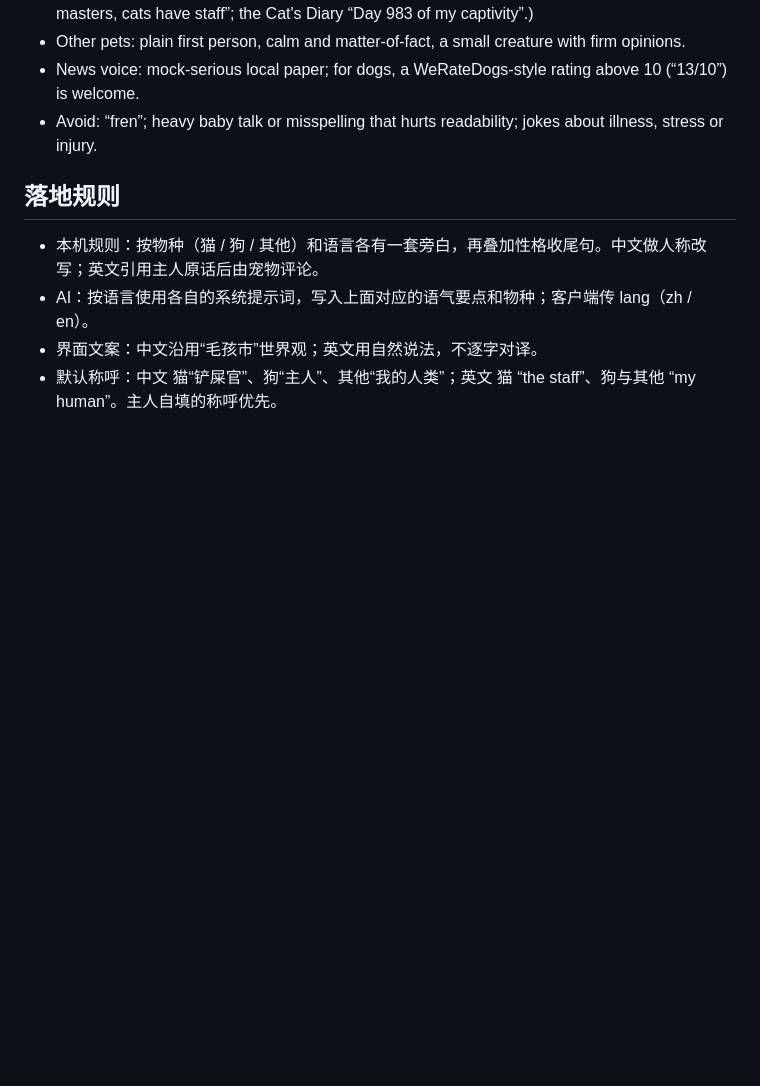
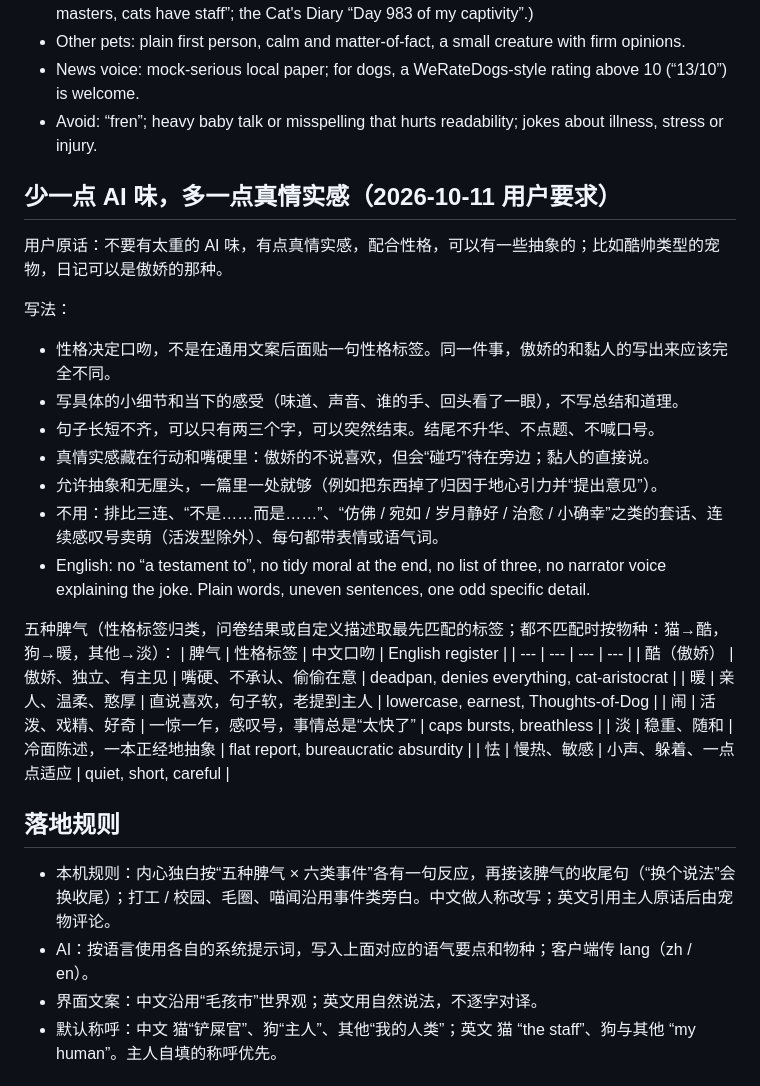
Before and after one commit to BAIX827/-Pawnote, a Markdown page: docs/13-宠物语气指南.md, the part around the change. GitHub-like rendering; blank space fills up the shorter version.

Commit message:
Voice guide: personality-led, less generic writing
Co-Authored-By: Claude Opus 5.5 (1M context) <noreply@anthropic.com>

```diff
--- a/docs/13-宠物语气指南.md
+++ b/docs/13-宠物语气指南.md
@@ -31,8 +31,29 @@ Not a translation of the Chinese voice. Two long-standing internet registers:
 - News voice: mock-serious local paper; for dogs, a WeRateDogs-style rating above 10 (“13/10”) is welcome.
 - Avoid: “fren”; heavy baby talk or misspelling that hurts readability; jokes about illness, stress or injury.
 
+## 少一点 AI 味，多一点真情实感（2026-10-11 用户要求）
+用户原话：不要有太重的 AI 味，有点真情实感，配合性格，可以有一些抽象的；比如酷帅类型的宠物，日记可以是傲娇的那种。
+
+写法：
+- 性格决定口吻，不是在通用文案后面贴一句性格标签。同一件事，傲娇的和黏人的写出来应该完全不同。
+- 写具体的小细节和当下的感受（味道、声音、谁的手、回头看了一眼），不写总结和道理。
+- 句子长短不齐，可以只有两三个字，可以突然结束。结尾不升华、不点题、不喊口号。
+- 真情实感藏在行动和嘴硬里：傲娇的不说喜欢，但会“碰巧”待在旁边；黏人的直接说。
+- 允许抽象和无厘头，一篇里一处就够（例如把东西掉了归因于地心引力并“提出意见”）。
+- 不用：排比三连、“不是……而是……”、“仿佛 / 宛如 / 岁月静好 / 治愈 / 小确幸”之类的套话、连续感叹号卖萌（活泼型除外）、每句都带表情或语气词。
+- English: no “a testament to”, no tidy moral at the end, no list of three, no narrator voice explaining the joke. Plain words, uneven sentences, one odd specific detail.
+
+五种脾气（性格标签归类，问卷结果或自定义描述取最先匹配的标签；都不匹配时按物种：猫→酷，狗→暖，其他→淡）：
+| 脾气 | 性格标签 | 中文口吻 | English register |
+| --- | --- | --- | --- |
+| 酷（傲娇） | 傲娇、独立、有主见 | 嘴硬、不承认、偷偷在意 | deadpan, denies everything, cat-aristocrat |
+| 暖 | 亲人、温柔、憨厚 | 直说喜欢，句子软，老提到主人 | lowercase, earnest, Thoughts-of-Dog |
+| 闹 | 活泼、戏精、好奇 | 一惊一乍，感叹号，事情总是“太快了” | caps bursts, breathless |
+| 淡 | 稳重、随和 | 冷面陈述，一本正经地抽象 | flat report, bureaucratic absurdity |
+| 怯 | 慢热、敏感 | 小声、躲着、一点点适应 | quiet, short, careful |
+
 ## 落地规则
-- 本机规则：按物种（猫 / 狗 / 其他）和语言各有一套旁白，再叠加性格收尾句。中文做人称改写；英文引用主人原话后由宠物评论。
+- 本机规则：内心独白按“五种脾气 × 六类事件”各有一句反应，再接该脾气的收尾句（“换个说法”会换收尾）；打工 / 校园、毛圈、喵闻沿用事件类旁白。中文做人称改写；英文引用主人原话后由宠物评论。
 - AI：按语言使用各自的系统提示词，写入上面对应的语气要点和物种；客户端传 lang（zh / en）。
 - 界面文案：中文沿用“毛孩市”世界观；英文用自然说法，不逐字对译。
 - 默认称呼：中文 猫“铲屎官”、狗“主人”、其他“我的人类”；英文 猫 “the staff”、狗与其他 “my human”。主人自填的称呼优先。
```
